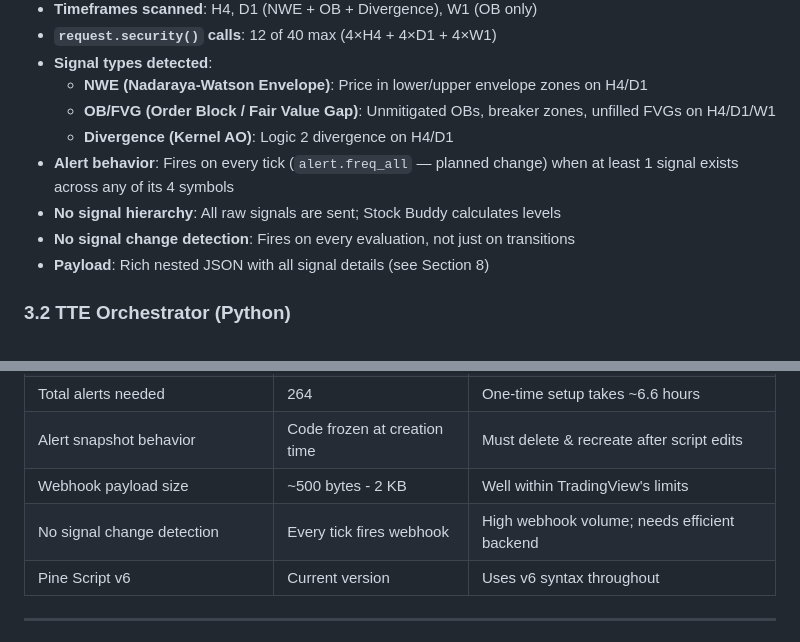
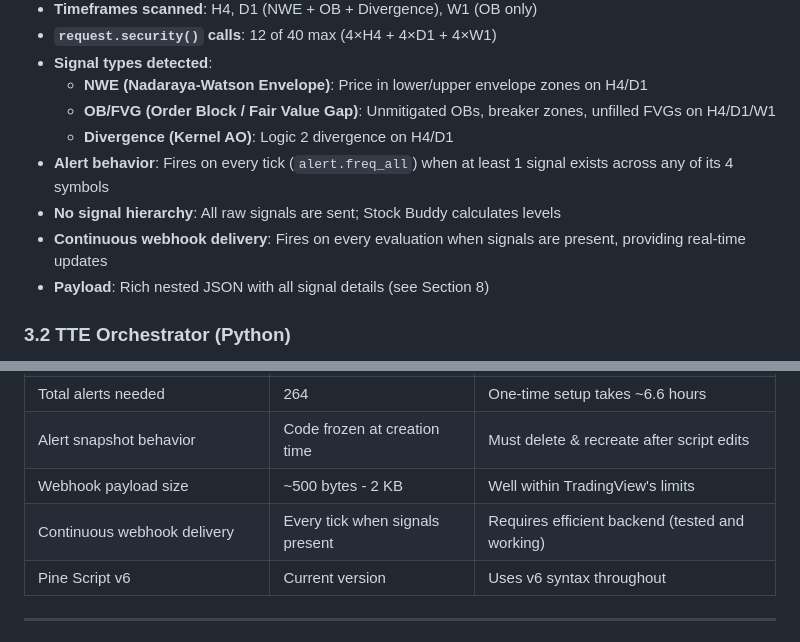
Before and after one commit to Samaara-Das/Tradingview-to-Everywhere, a Markdown page: docs/ARCHITECTURE v2.md, 2 parts joined by grey strips. GitHub-like rendering.

```diff
--- a/docs/ARCHITECTURE v2.md
+++ b/docs/ARCHITECTURE v2.md
@@ -113,9 +113,9 @@ The 4-symbol hard limit (more causes memory/runtime errors in TradingView) elimi
   - **NWE (Nadaraya-Watson Envelope)**: Price in lower/upper envelope zones on H4/D1
   - **OB/FVG (Order Block / Fair Value Gap)**: Unmitigated OBs, breaker zones, unfilled FVGs on H4/D1/W1
   - **Divergence (Kernel AO)**: Logic 2 divergence on H4/D1
-- **Alert behavior**: Fires on every tick (`alert.freq_all` — planned change) when at least 1 signal exists across any of its 4 symbols
+- **Alert behavior**: Fires on every tick (`alert.freq_all`) when at least 1 signal exists across any of its 4 symbols
 - **No signal hierarchy**: All raw signals are sent; Stock Buddy calculates levels
-- **No signal change detection**: Fires on every evaluation, not just on transitions
+- **Continuous webhook delivery**: Fires on every evaluation when signals are present, providing real-time updates
 - **Payload**: Rich nested JSON with all signal details (see Section 8)
 
 ### 3.2 TTE Orchestrator (Python)
@@ -679,7 +678,7 @@ With production timeframes (1H, H4, D1) and only-when-signals payload:
 | Total alerts needed | 264 | One-time setup takes ~6.6 hours |
 | Alert snapshot behavior | Code frozen at creation time | Must delete & recreate after script edits |
 | Webhook payload size | ~500 bytes - 2 KB | Well within TradingView's limits |
-| No signal change detection | Every tick fires webhook | High webhook volume; needs efficient backend |
+| Continuous webhook delivery | Every tick when signals present | Requires efficient backend (tested and working) |
 | Pine Script v6 | Current version | Uses v6 syntax throughout |
 
 ---
```
Also changed, not shown: other parts of docs/ARCHITECTURE v2.md (+10 -11 lines).
